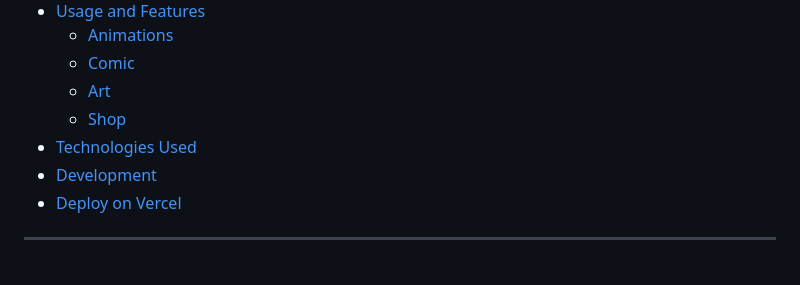
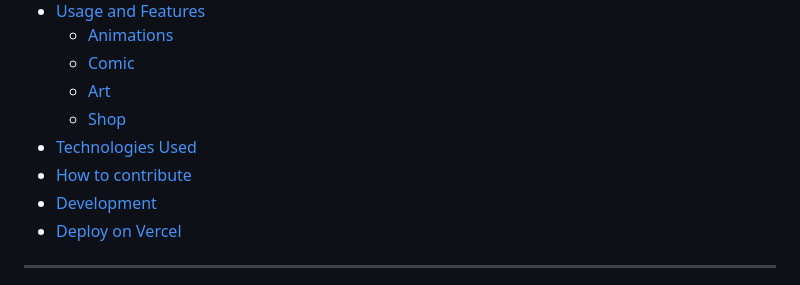
Before and after one commit to brittgalloway/SleepyGallows, a Markdown page: README.md, the part around the change printed below. GitHub-like rendering.

```diff
--- a/README.md
+++ b/README.md
@@ -15,6 +15,7 @@ Sleepy Gallows is a portfolio website showcasing the creative work of Brittney a
   - [Art](#art)
   - [Shop](#shop)
 - [Technologies Used](#technologies-used)
+- [How to contribute](#how-to-contribute)
 - [Development](#development)
 - [Deploy on Vercel](#deploy-on-vercel)
 
```
Also changed, not shown: other parts of README.md (+3 -3 lines).
